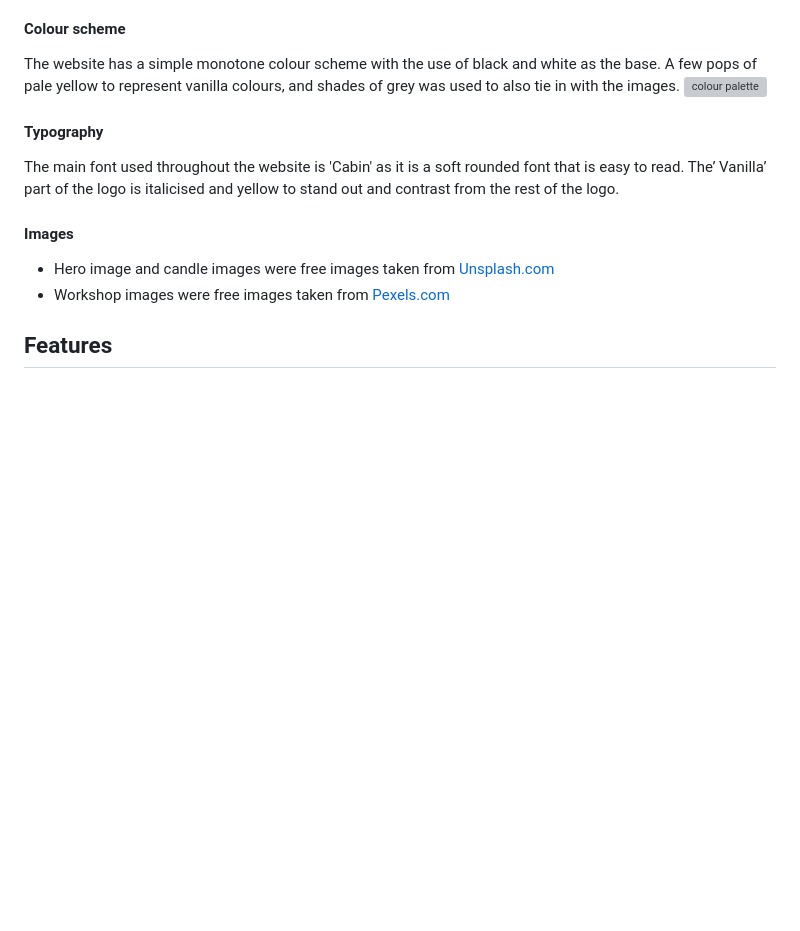
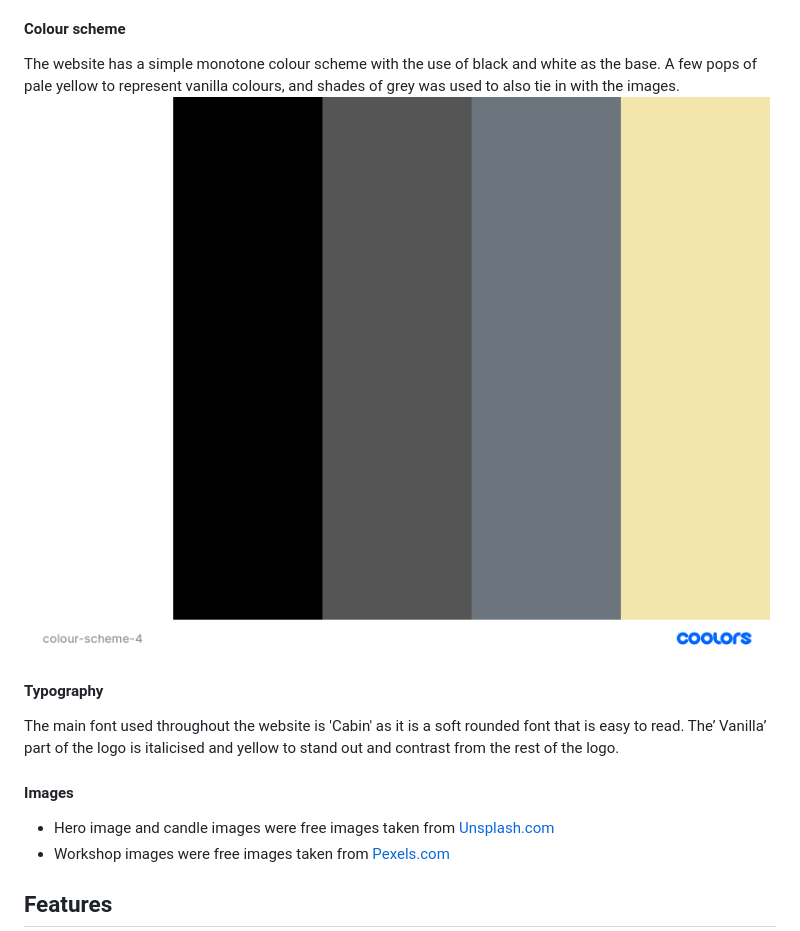
Before and after one commit to anee127/Milestone-Project-4, a Markdown page: README.md, the part around the change. GitHub-like rendering; pictures changed too: readme-files/images/colour-scheme-4.png (added); blank space fills up the shorter version; grey boxes are pictures that could not be loaded.

Commit message:
added colour palette image

```diff
--- a/README.md
+++ b/README.md
@@ -91,7 +91,7 @@ The wireframes for the project can be found in the attached pdf file:
 ### The Surface Plane
 #### Colour scheme
 The website has a simple monotone colour scheme with the use of black and white as the base. A few pops of pale yellow to represent vanilla colours, and shades of grey was used to also tie in with the images.
-![colour palette](readme/images/colour-pallet.png)
+![colour palette](readme-files/images/colour-scheme-4.png)
 #### Typography
 The main font used throughout the website is 'Cabin' as it is a soft rounded font that is easy to read. The’ Vanilla’ part of the logo is italicised and yellow to stand out and contrast from the rest of the logo.
 #### Images
```
